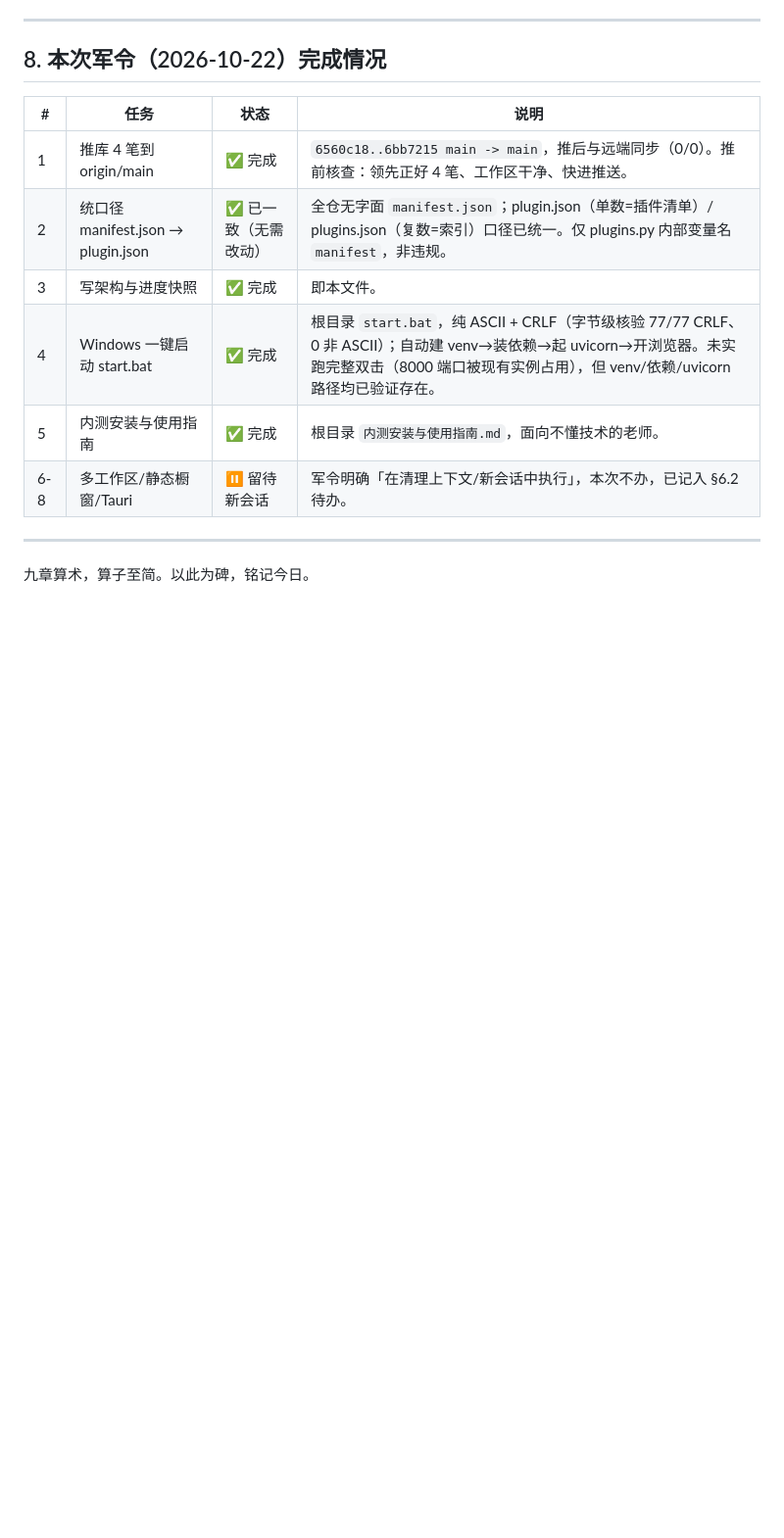
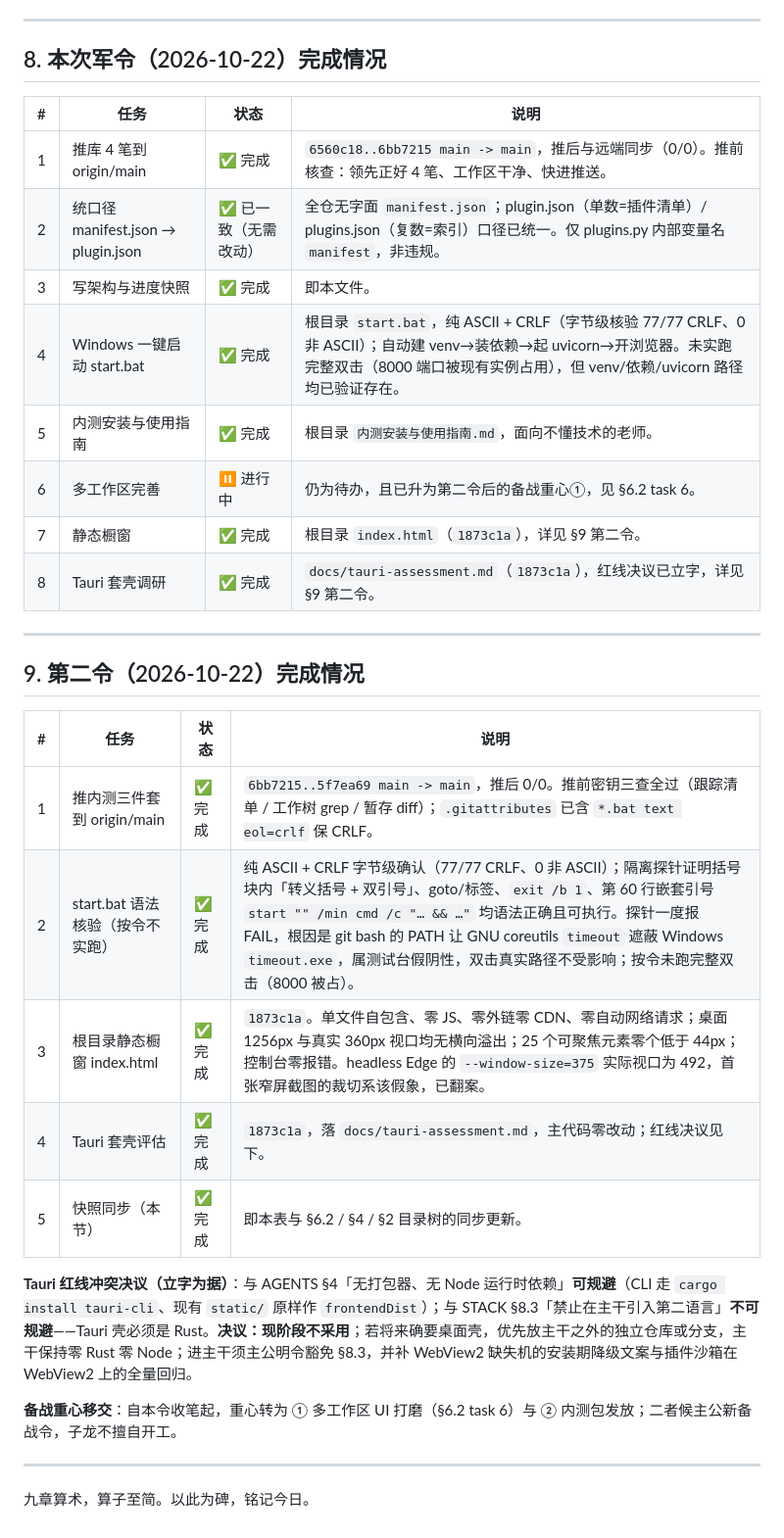
Before and after one commit to MT-Blaze/jiuzhang-operator, a Markdown page: 当前架构与开发进度快照.md, the part around one of its changes. Shown at 98% size. Drawn GitHub-style; blank space fills up the shorter version.

```diff
--- a/当前架构与开发进度快照.md
+++ b/当前架构与开发进度快照.md
@@ -164,7 +173,25 @@ uvicorn app.main:app --host 127.0.0.1 --port 8000   # 起服务后请求 /health
 | 3 | 写架构与进度快照 | ✅ 完成 | 即本文件。 |
 | 4 | Windows 一键启动 start.bat | ✅ 完成 | 根目录 `start.bat`，纯 ASCII + CRLF（字节级核验 77/77 CRLF、0 非 ASCII）；自动建 venv→装依赖→起 uvicorn→开浏览器。未实跑完整双击（8000 端口被现有实例占用），但 venv/依赖/uvicorn 路径均已验证存在。 |
 | 5 | 内测安装与使用指南 | ✅ 完成 | 根目录 `内测安装与使用指南.md`，面向不懂技术的老师。 |
-| 6-8 | 多工作区/静态橱窗/Tauri | ⏸ 留待新会话 | 军令明确「在清理上下文/新会话中执行」，本次不办，已记入 §6.2 待办。 |
+| 6 | 多工作区完善 | ⏸ 进行中 | 仍为待办，且已升为第二令后的备战重心①，见 §6.2 task 6。 |
+| 7 | 静态橱窗 | ✅ 完成 | 根目录 `index.html`（`1873c1a`），详见 §9 第二令。 |
+| 8 | Tauri 套壳调研 | ✅ 完成 | `docs/tauri-assessment.md`（`1873c1a`），红线决议已立字，详见 §9 第二令。 |
+
+---
+
+## 9. 第二令（2026-10-22）完成情况
+
+| # | 任务 | 状态 | 说明 |
+|---|------|------|------|
+| 1 | 推内测三件套到 origin/main | ✅ 完成 | `6bb7215..5f7ea69 main -> main`，推后 0/0。推前密钥三查全过（跟踪清单 / 工作树 grep / 暂存 diff）；`.gitattributes` 已含 `*.bat text eol=crlf` 保 CRLF。 |
+| 2 | start.bat 语法核验（按令不实跑） | ✅ 完成 | 纯 ASCII + CRLF 字节级确认（77/77 CRLF、0 非 ASCII）；隔离探针证明括号块内「转义括号 + 双引号」、goto/标签、`exit /b 1`、第 60 行嵌套引号 `start "" /min cmd /c "… && …"` 均语法正确且可执行。探针一度报 FAIL，根因是 git bash 的 PATH 让 GNU coreutils `timeout` 遮蔽 Windows `timeout.exe`，属测试台假阴性，双击真实路径不受影响；按令未跑完整双击（8000 被占）。 |
+| 3 | 根目录静态橱窗 index.html | ✅ 完成 | `1873c1a`。单文件自包含、零 JS、零外链零 CDN、零自动网络请求；桌面 1256px 与真实 360px 视口均无横向溢出；25 个可聚焦元素零个低于 44px；控制台零报错。headless Edge 的 `--window-size=375` 实际视口为 492，首张窄屏截图的裁切系该假象，已翻案。 |
+| 4 | Tauri 套壳评估 | ✅ 完成 | `1873c1a`，落 `docs/tauri-assessment.md`，主代码零改动；红线决议见下。 |
+| 5 | 快照同步（本节） | ✅ 完成 | 即本表与 §6.2 / §4 / §2 目录树的同步更新。 |
+
+**Tauri 红线冲突决议（立字为据）**：与 AGENTS §4「无打包器、无 Node 运行时依赖」**可规避**（CLI 走 `cargo install tauri-cli`、现有 `static/` 原样作 `frontendDist`）；与 STACK §8.3「禁止在主干引入第二语言」**不可规避**——Tauri 壳必须是 Rust。**决议：现阶段不采用**；若将来确要桌面壳，优先放主干之外的独立仓库或分支，主干保持零 Rust 零 Node；进主干须主公明令豁免 §8.3，并补 WebView2 缺失机的安装期降级文案与插件沙箱在 WebView2 上的全量回归。
+
+**备战重心移交**：自本令收笔起，重心转为 ① 多工作区 UI 打磨（§6.2 task 6）与 ② 内测包发放；二者候主公新备战令，子龙不擅自开工。
 
 ---
 
```
Also changed, not shown: other parts of 当前架构与开发进度快照.md (+16 -7 lines).
